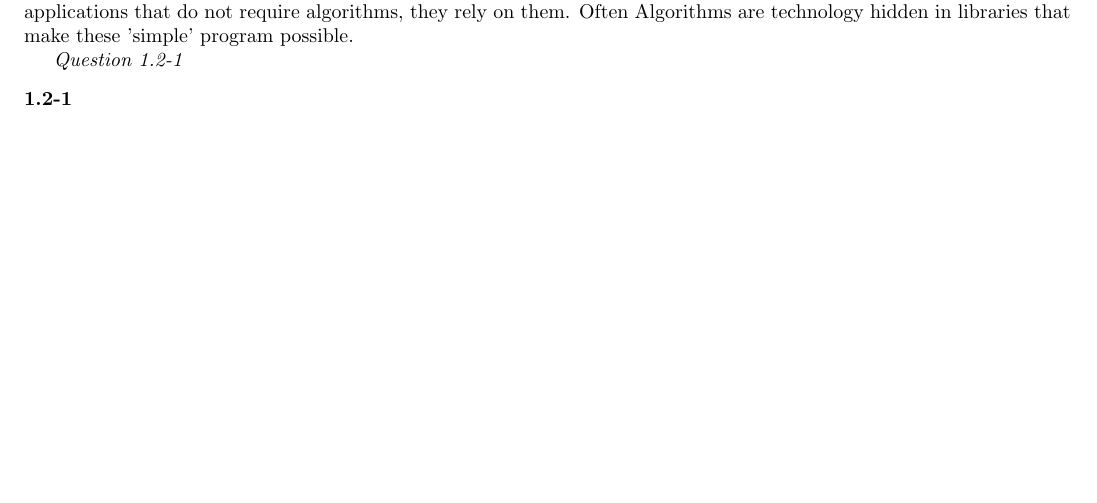
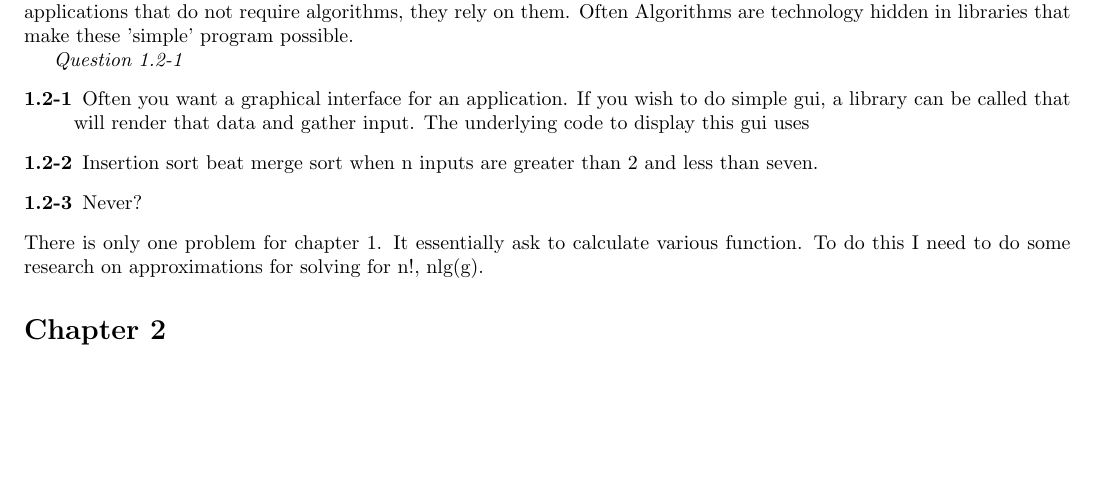
Before and after one commit to EntropyArchive/Introduction-to-Algorithms, a LaTeX document (PartI/doc/notes/chapter1.tex): part of the page, cut so that both start at the same text, the shorter picture padded with empty space. Compiled offline with pdfLaTeX.

Commit message:
I am testing if I can commit from within VIM

```diff
--- a/PartI/doc/notes/chapter1.tex
+++ b/PartI/doc/notes/chapter1.tex
@@ -67,8 +67,17 @@ libraries that make these 'simple' program possible.
 \textit{Question 1.2-1}
 \begin{description}
 \item[1.2-1]
-
+Often you want a graphical interface for an application. If you wish to do
+simple gui, a library can be called that will render that data and gather
+input. The underlying code to display this gui uses
 \item[1.2-2]
+Insertion sort beat merge sort when n inputs are greater than 2 and less than
+seven.
+\item[1.2-3]
+Never?
 \end{description}
-
+There is only one problem for chapter 1. It essentially ask to calculate
+various function. To do this I need to do some research on approximations for
+solving for n!, nlg(g).
+\section*{Chapter 2}
 \end{document}
```
